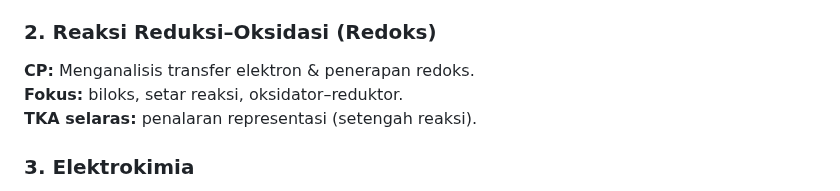
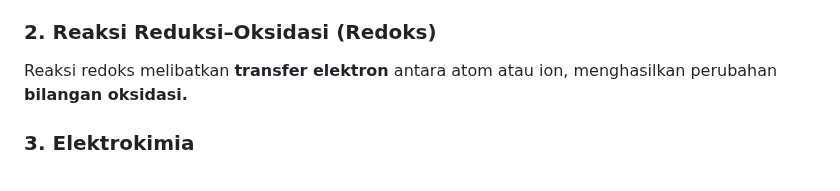
Before and after one commit to logicusacademy/kimia, a Markdown page: README.md, the part around the change. Rendered like a GitHub page.

```diff
--- a/README.md
+++ b/README.md
@@ -690,9 +690,7 @@ Kimia hijau dikembangkan oleh Paul Anastas dan John Warner (1998) dengan 12 prin
 Sifat koligatif adalah sifat larutan yang bergantung pada jumlah partikel zat terlarut, bukan jenis zatnya. Hal ini terjadi karena zat terlarut mengganggu aktivitas pelarut, mengubah tekanan uap, titik beku, titik didih, dan tekanan osmotik.
 
 ### 2. Reaksi Reduksi–Oksidasi (Redoks)
-**CP:** Menganalisis transfer elektron & penerapan redoks.
-**Fokus:** biloks, setar reaksi, oksidator–reduktor.
-**TKA selaras:** penalaran representasi (setengah reaksi).
+Reaksi redoks melibatkan **transfer elektron** antara atom atau ion, menghasilkan perubahan **bilangan oksidasi.**
 
 ### 3. Elektrokimia
 **CP:** Menjelaskan keterkaitan redoks–energi listrik.
```
